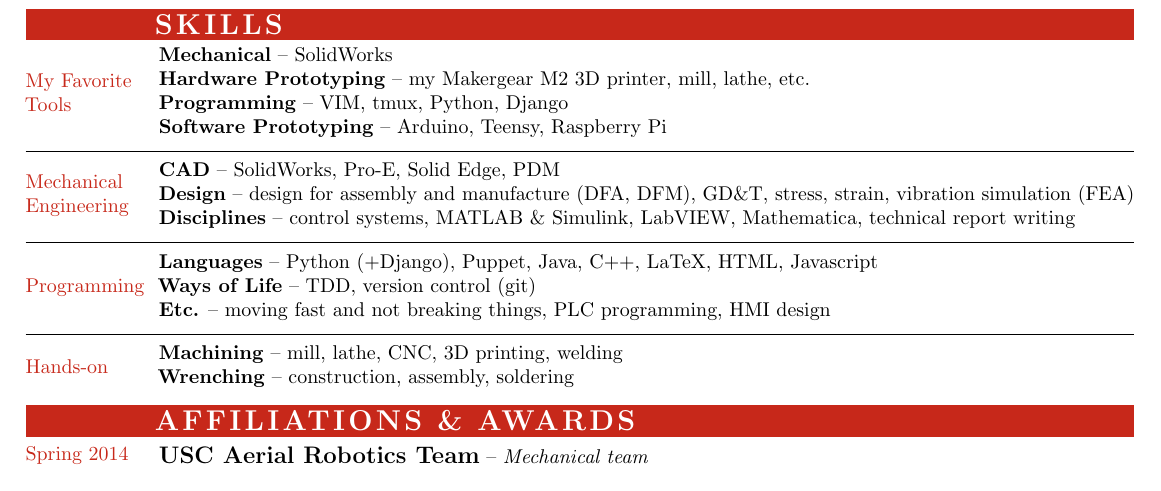
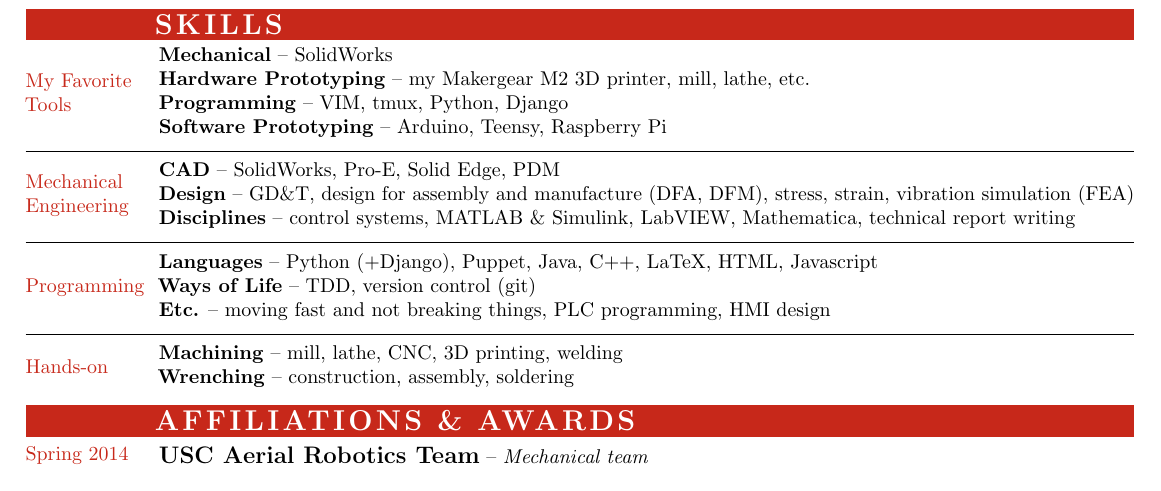
Before and after one commit to claytonketner/general-resume, a LaTeX CV (resume.tex, which reads skills.tex): part of page 1 of 2, cut so that both start at the same text. Compiled offline with pdfLaTeX.

Commit message:
Reorganized skills a tad

```diff
--- a/skills.tex
+++ b/skills.tex
@@ -25,8 +25,8 @@
         SolidWorks, Pro-E, Solid Edge,
         PDM
     \\\skillHeader{Design}%
+        GD\&T,
         design for assembly and manufacture (DFA, DFM),
-        GD\&T,
         stress, strain, vibration simulation (FEA)
     \\\skillHeader{Disciplines}%
         control systems,
```
Also changed, not shown: resume.pdf.
